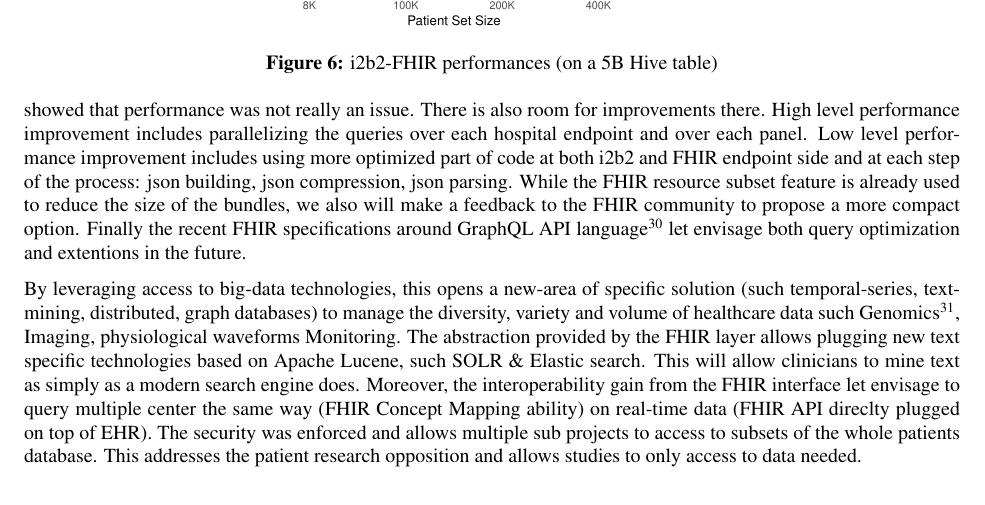
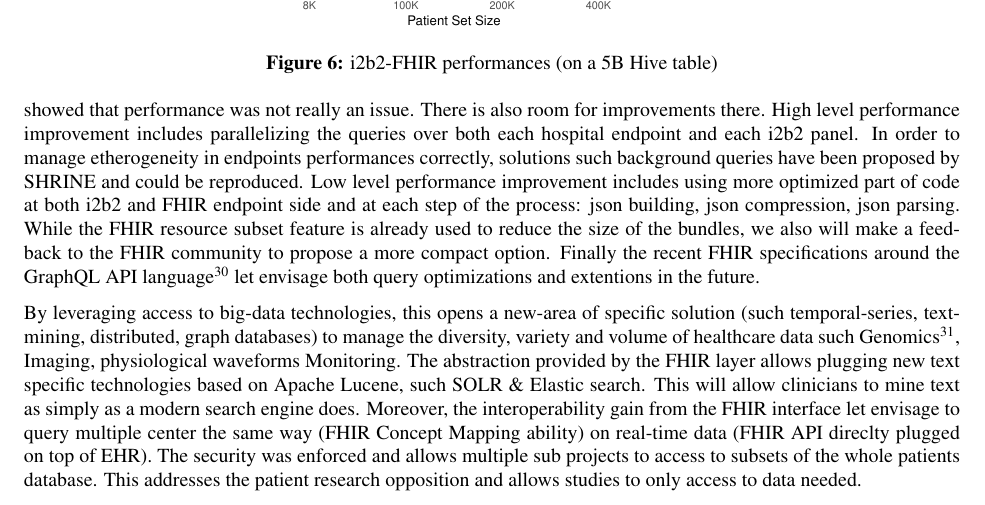
Before and after one commit to parisni/i2b2-fhir-amia, a LaTeX document (i2b2-fhir.tex): part of page 8 of 11, cut so that both start at the same text. Compiled offline with pdfLaTeX.

Commit message:
Add background queries proposed by Reviewer3

```diff
--- a/i2b2-fhir.tex
+++ b/i2b2-fhir.tex
@@ -214,7 +214,7 @@ Observation:
 
 \section*{Discussion}
 
-FHIR abstraction allows designing mixed architecture based on living EHR and big-data storage to leverage massive and unstructured clinical data. One can choose the best technology depending on the expected usage and local specificity of the data. The flexible design allows implementers to define their own i2b2 ontologies. Finally, an i2b2 federation over FHIR is able to bridge multiple FHIR implementations at the same time. The querying benchmarks showed that performance was not really an issue. There is also room for improvements there. High level performance improvement includes parallelizing the queries over each hospital endpoint and over each panel. Low level performance improvement includes using more optimized part of code at both i2b2 and FHIR endpoint side and at each step of the process: json building, json compression, json parsing. While the FHIR resource subset feature is already used to reduce the size of the bundles, we also will make a feedback to the FHIR community to propose a more compact option. Finally the recent FHIR specifications around GraphQL API language\cite{GRAPHQL} let envisage both query optimization and extentions in the future.
+FHIR abstraction allows designing mixed architecture based on living EHR and big-data storage to leverage massive and unstructured clinical data. One can choose the best technology depending on the expected usage and local specificity of the data. The flexible design allows implementers to define their own i2b2 ontologies. Finally, an i2b2 federation over FHIR is able to bridge multiple FHIR implementations at the same time. The querying benchmarks showed that performance was not really an issue. There is also room for improvements there. High level performance improvement includes parallelizing the queries over both each hospital endpoint and each i2b2 panel. In order to manage etherogeneity in endpoints performances correctly, solutions such background queries have been proposed by SHRINE and could be reproduced. Low level performance improvement includes using more optimized part of code at both i2b2 and FHIR endpoint side and at each step of the process: json building, json compression, json parsing. While the FHIR resource subset feature is already used to reduce the size of the bundles, we also will make a feedback to the FHIR community to propose a more compact option. Finally the recent FHIR specifications around the GraphQL API language\cite{GRAPHQL} let envisage both query optimizations and extentions in the future.
 
 By leveraging access to big-data technologies, this opens a new-area of specific solution (such temporal-series, text-mining, distributed, graph databases)  to manage the diversity, variety and volume of healthcare data such Genomics\cite{Alterovitz_2015}, Imaging, physiological waveforms Monitoring. The abstraction provided by the FHIR layer allows plugging new text specific technologies based on Apache Lucene, such SOLR \& Elastic search. This will allow clinicians to mine text as simply as a modern search engine does. Moreover, the interoperability gain from the FHIR interface let envisage to query multiple center the same way (FHIR Concept Mapping ability) on real-time data (FHIR API direclty plugged on top of EHR). The security was enforced and allows multiple sub projects to access to subsets of the whole patients database. This addresses the patient research opposition and allows studies to only access to data needed.
 
```
